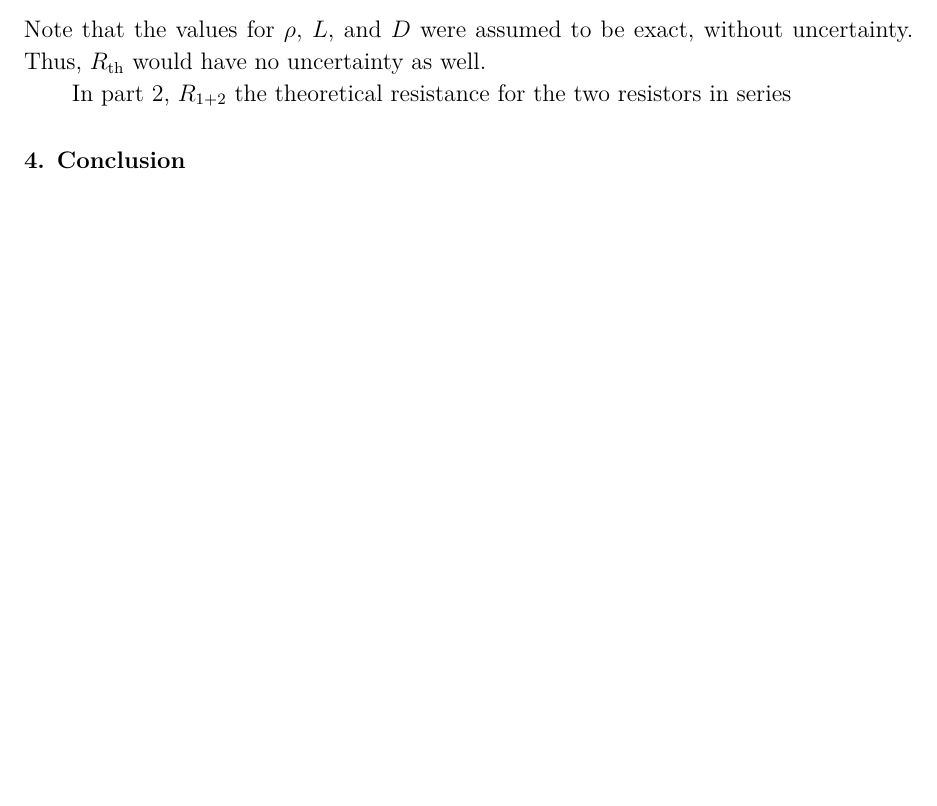
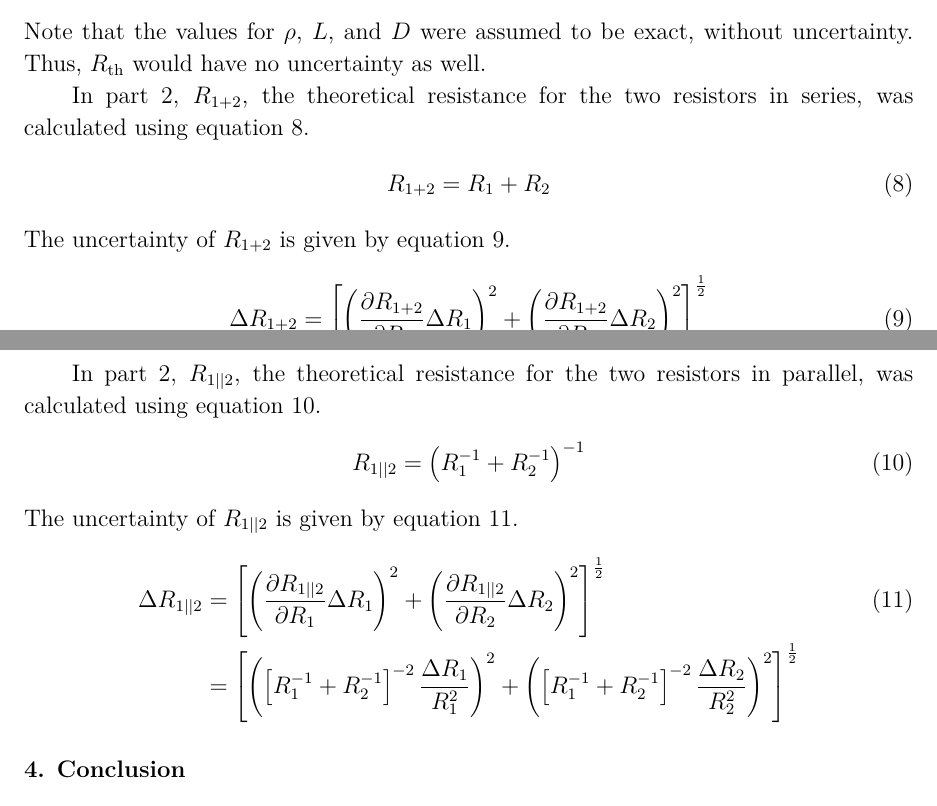
Before and after one commit to VinEdw/latex-physics-reports, a LaTeX paper (resistance-lab/resistance-lab-report.tex): part of page 7 of 8 before the commit and two parts of pages 7 and 8 of 9 after it, the two joined at a grey line, cut so that both start at the same text, the shorter picture padded with empty space. The pictures show the PDF file resistance-lab/resistance-lab-report.pdf that the author committed with the source.

Commit message:
theoretical resistance uncertainty formulas added

```diff
--- a/resistance-lab/resistance-lab-report.tex
+++ b/resistance-lab/resistance-lab-report.tex
@@ -356,4 +356,12 @@ In part 1, $R_\mathrm{th}$ was calculated using equation \ref{eq:r_th}.
 Note that the values for $\rho$, $L$, and $D$ were assumed to be exact, without uncertainty.
 Thus, $R_\mathrm{th}$ would have no uncertainty as well.
 
-In part 2, $R_{1+2}$ the theoretical resistance for the two resistors in series
+In part 2, $R_{1+2}$, the theoretical resistance for the two resistors in series, was calculated using equation \ref{eq:r_1_2_series}.
+\begin{IEEEeqnarray}{rCl}
+  R_{1+2} & = & R_1 + R_2 \label{eq:r_1_2_series}
+\end{IEEEeqnarray}
+The uncertainty of $R_{1+2}$ is given by equation \ref{eq:r_1_2_series_uncertainty}.
+\begin{IEEEeqnarray}{rCl}
+  \Delta R_{1+2} & = & \left[
+    \left(\frac{\partial R_{1+2}}{\partial R_1} \Delta R_1 \right)^2
+    + \left(\frac{\partial R_{1+2}}{\partial R_2} \Delta R_2 \right)^2
@@ -359,0 +371,13 @@ In part 2, $R_{1+2}$ the theoretical resistance for the two resistors in series
+    + \left( \Delta R_2 \right)^2
+  \right]^\frac{1}{2} \nonumber
+\end{IEEEeqnarray}
+
+In part 2, $R_{1||2}$, the theoretical resistance for the two resistors in parallel, was calculated using equation \ref{eq:r_1_2_parallel}.
+\begin{IEEEeqnarray}{rCl}
+  R_{1||2} & = & \left( R_1^{-1} + R_2^{-1} \right)^{-1} \label{eq:r_1_2_parallel}
+\end{IEEEeqnarray}
+The uncertainty of $R_{1||2}$ is given by equation \ref{eq:r_1_2_parallel_uncertainty}.
+\begin{IEEEeqnarray}{rCl}
+  \Delta R_{1||2} & = & \left[
+    \left(\frac{\partial R_{1||2}}{\partial R_1} \Delta R_1 \right)^2
+    + \left(\frac{\partial R_{1||2}}{\partial R_2} \Delta R_2 \right)^2
```
Also changed, not shown: resistance-lab/resistance-lab-report.pdf, resistance-lab/resistance-lab-report.tex (9 more changed lines).
